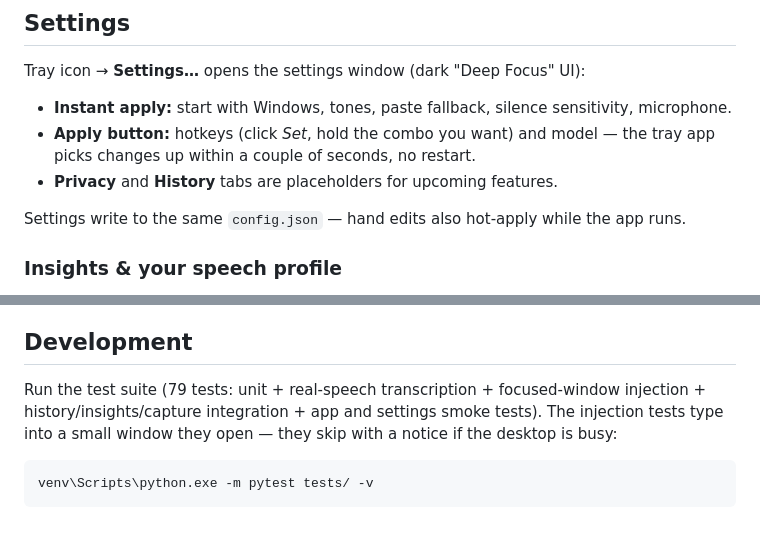
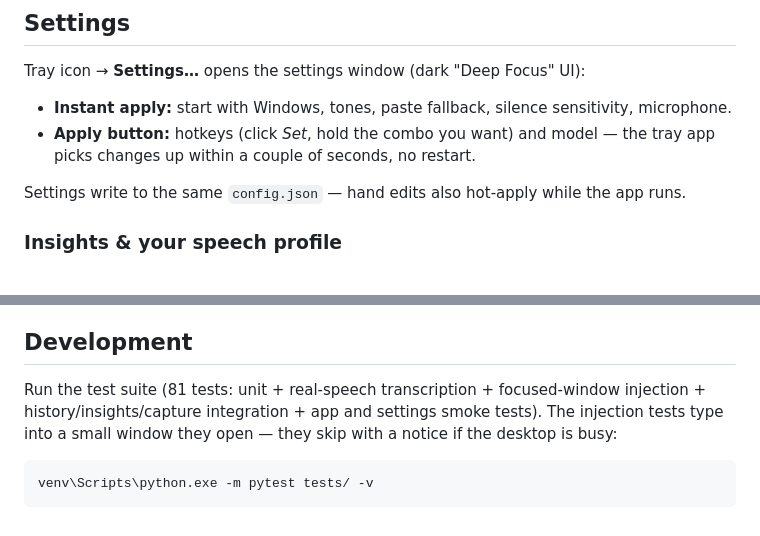
Before and after one commit to xhan145/roar, a Markdown page: README.md, 2 parts joined by grey strips. Drawn GitHub-style.

Commit message:
docs: README insights/search current state, test count
Co-Authored-By: Claude Fable 5 <noreply@anthropic.com>

````diff
--- a/README.md
+++ b/README.md
@@ -32,7 +32,6 @@ Tray icon → **Settings…** opens the settings window (dark "Deep Focus" UI):
 
 - **Instant apply:** start with Windows, tones, paste fallback, silence sensitivity, microphone.
 - **Apply button:** hotkeys (click *Set*, hold the combo you want) and model — the tray app picks changes up within a couple of seconds, no restart.
-- **Privacy** and **History** tabs are placeholders for upcoming features.
 
 Settings write to the same `config.json` — hand edits also hot-apply while the app runs.
 
@@ -129,7 +128,7 @@ The app lands in `dist\FlowLocal\FlowLocal.exe` — copy or zip the whole `dist\
 
 ## Development
 
-Run the test suite (79 tests: unit + real-speech transcription + focused-window injection + history/insights/capture integration + app and settings smoke tests). The injection tests type into a small window they open — they skip with a notice if the desktop is busy:
+Run the test suite (81 tests: unit + real-speech transcription + focused-window injection + history/insights/capture integration + app and settings smoke tests). The injection tests type into a small window they open — they skip with a notice if the desktop is busy:
 
 ```
 venv\Scripts\python.exe -m pytest tests/ -v
````
